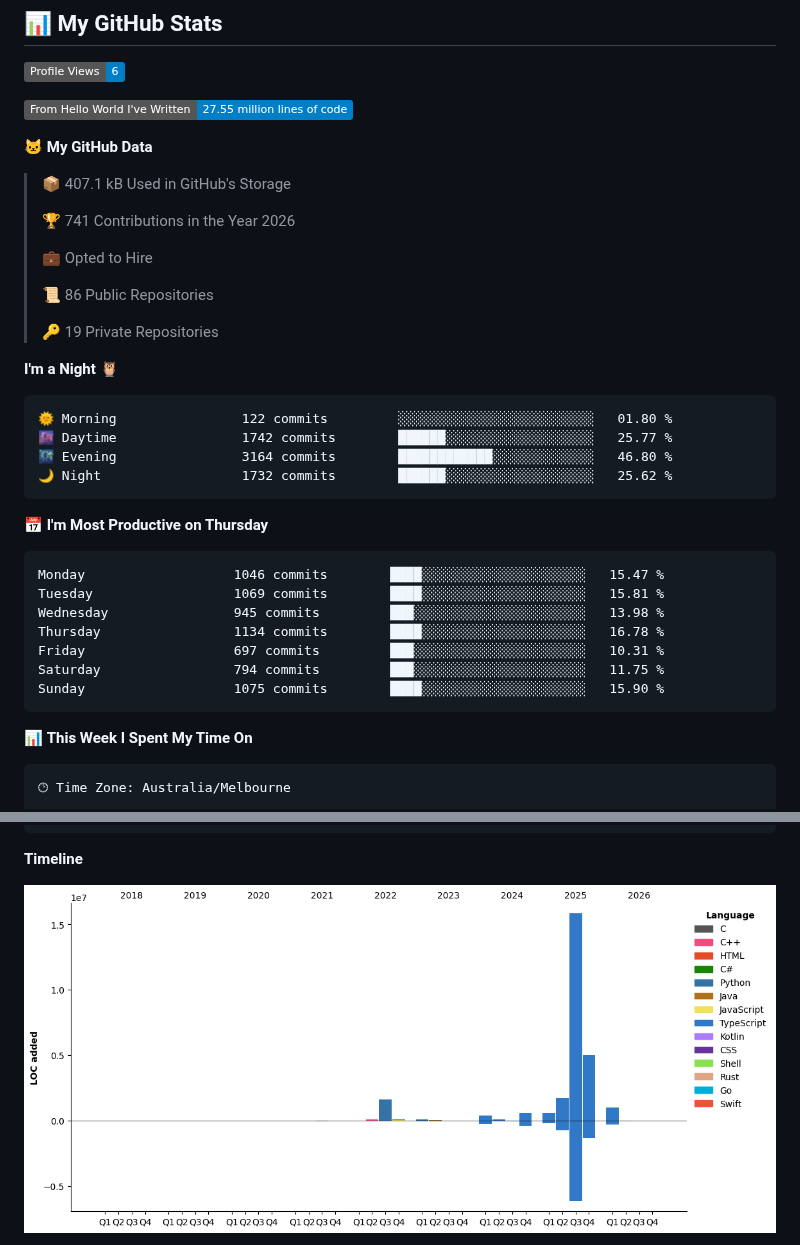
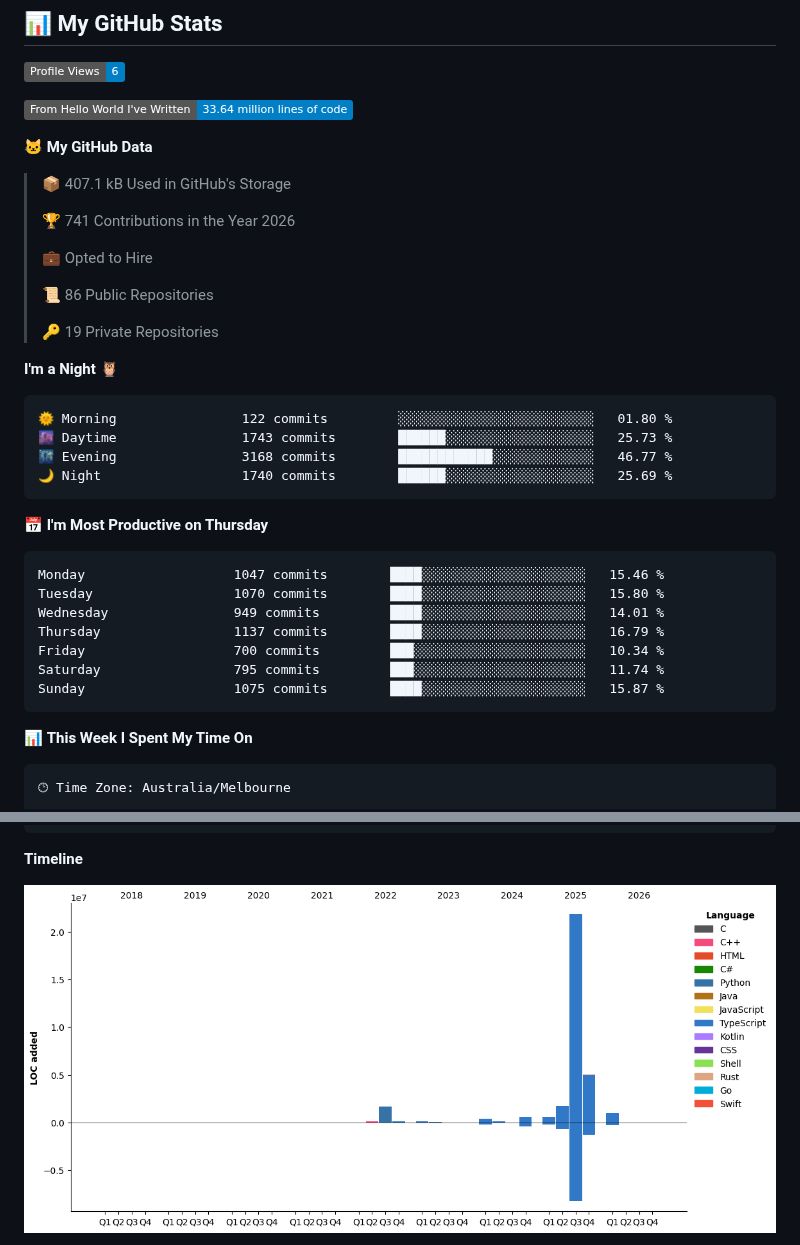
Before and after one commit to lst97/lst97, a Markdown page: README.md, 2 parts joined by grey strips. GitHub-like rendering; pictures changed too: assets/bar_graph.png; badges without logos.

Commit message:
Updated with Dev Metrics

````diff
--- a/README.md
+++ b/README.md
@@ -139,7 +139,7 @@ Based on my actual projects and contributions:
 <!--START_SECTION:waka-->
 ![Profile Views](http://img.shields.io/badge/Profile%20Views-6-blue?style=flat)
 
-![Lines of code](https://img.shields.io/badge/From%20Hello%20World%20I%27ve%20Written-27.55%20million%20lines%20of%20code-blue?style=flat)
+![Lines of code](https://img.shields.io/badge/From%20Hello%20World%20I%27ve%20Written-33.64%20million%20lines%20of%20code-blue?style=flat)
 
 **🐱 My GitHub Data**
 
@@ -157,20 +157,20 @@ Based on my actual projects and contributions:
 
 ```text
 🌞 Morning                122 commits         ░░░░░░░░░░░░░░░░░░░░░░░░░   01.80 %
-🌆 Daytime                1742 commits        ██████░░░░░░░░░░░░░░░░░░░   25.77 %
-🌃 Evening                3164 commits        ████████████░░░░░░░░░░░░░   46.80 %
-🌙 Night                  1732 commits        ██████░░░░░░░░░░░░░░░░░░░   25.62 %
+🌆 Daytime                1743 commits        ██████░░░░░░░░░░░░░░░░░░░   25.73 %
+🌃 Evening                3168 commits        ████████████░░░░░░░░░░░░░   46.77 %
+🌙 Night                  1740 commits        ██████░░░░░░░░░░░░░░░░░░░   25.69 %
 ```
 📅 **I'm Most Productive on Thursday**
 
 ```text
-Monday                   1046 commits        ████░░░░░░░░░░░░░░░░░░░░░   15.47 %
-Tuesday                  1069 commits        ████░░░░░░░░░░░░░░░░░░░░░   15.81 %
-Wednesday                945 commits         ███░░░░░░░░░░░░░░░░░░░░░░   13.98 %
-Thursday                 1134 commits        ████░░░░░░░░░░░░░░░░░░░░░   16.78 %
-Friday                   697 commits         ███░░░░░░░░░░░░░░░░░░░░░░   10.31 %
-Saturday                 794 commits         ███░░░░░░░░░░░░░░░░░░░░░░   11.75 %
-Sunday                   1075 commits        ████░░░░░░░░░░░░░░░░░░░░░   15.90 %
+Monday                   1047 commits        ████░░░░░░░░░░░░░░░░░░░░░   15.46 %
+Tuesday                  1070 commits        ████░░░░░░░░░░░░░░░░░░░░░   15.80 %
+Wednesday                949 commits         ████░░░░░░░░░░░░░░░░░░░░░   14.01 %
+Thursday                 1137 commits        ████░░░░░░░░░░░░░░░░░░░░░   16.79 %
+Friday                   700 commits         ███░░░░░░░░░░░░░░░░░░░░░░   10.34 %
+Saturday                 795 commits         ███░░░░░░░░░░░░░░░░░░░░░░   11.74 %
+Sunday                   1075 commits        ████░░░░░░░░░░░░░░░░░░░░░   15.87 %
 ```
 
 
````
Also changed, not shown: other parts of README.md (+1 -1 lines).
